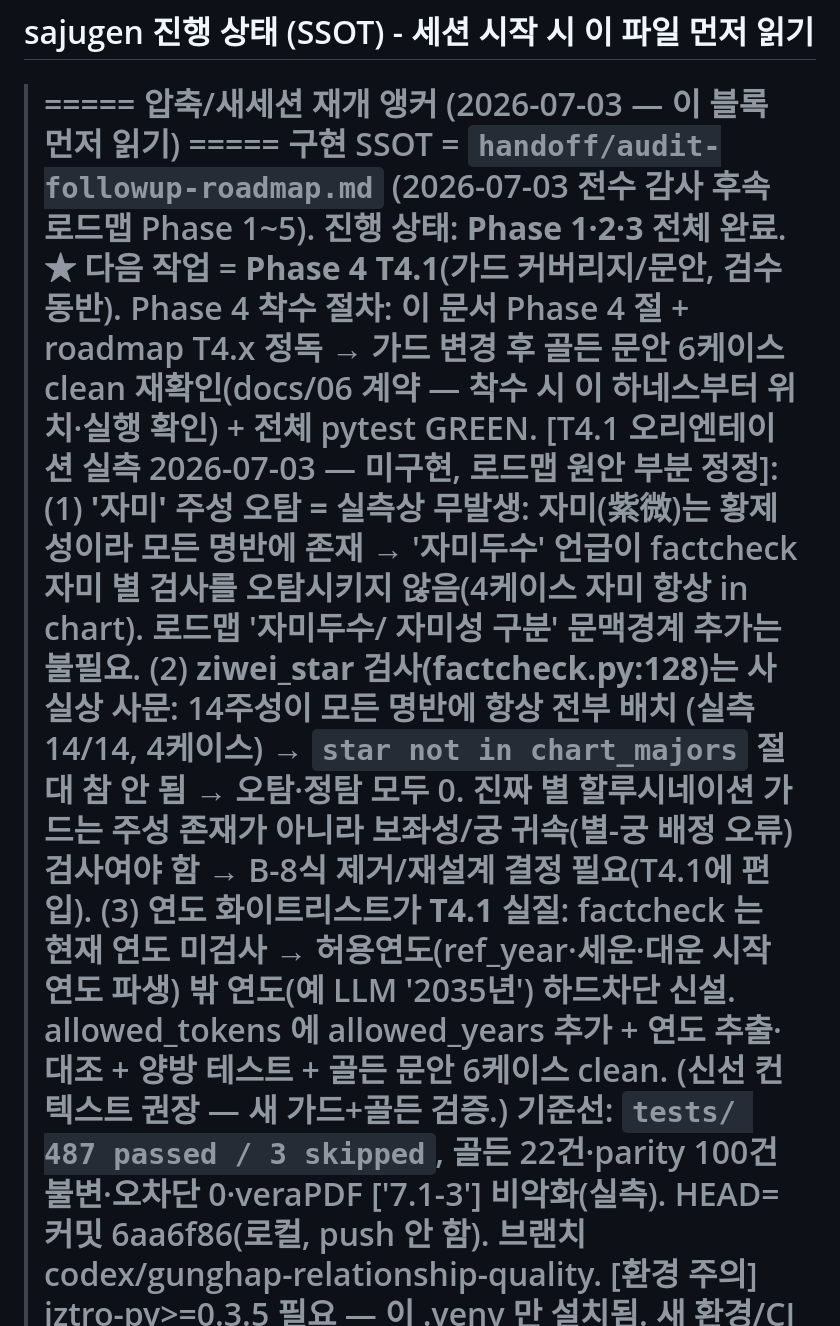
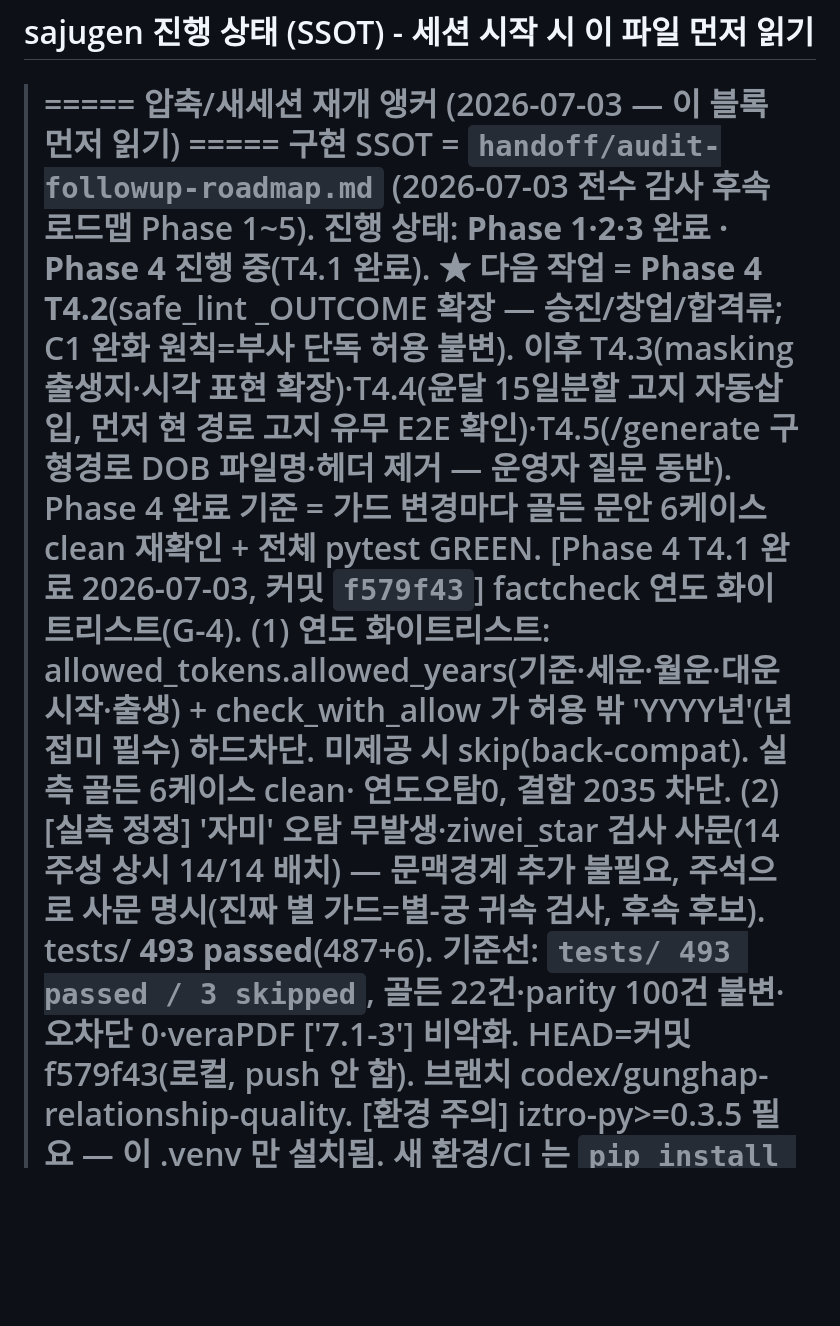
Before and after one commit to soso4877-collab/TEST-PROJECT, a Markdown page: sajugen/STATE.md, the part around the change. Rendered like a GitHub page; blank space fills up the shorter version.

Commit message:
docs(sajugen): Phase 4 T4.1 완료 STATE 갱신
연도 화이트리스트 완료·자미 사문 정정 기록, 다음 T4.2, 기준선 493 passed.

Co-Authored-By: Claude Opus 4.8 (1M context) <noreply@anthropic.com>

```diff
--- a/sajugen/STATE.md
+++ b/sajugen/STATE.md
@@ -2,22 +2,19 @@
 
 > ===== 압축/새세션 재개 앵커 (2026-07-03 — 이 블록 먼저 읽기) =====
 >   구현 SSOT = `handoff/audit-followup-roadmap.md` (2026-07-03 전수 감사 후속 로드맵 Phase 1~5).
->   진행 상태: **Phase 1·2·3 전체 완료**. ★ 다음 작업 = **Phase 4 T4.1**(가드 커버리지/문안, 검수 동반).
->     Phase 4 착수 절차: 이 문서 Phase 4 절 + roadmap T4.x 정독 → 가드 변경 후 골든 문안 6케이스 clean
->     재확인(docs/06 계약 — 착수 시 이 하네스부터 위치·실행 확인) + 전체 pytest GREEN.
->   [T4.1 오리엔테이션 실측 2026-07-03 — 미구현, 로드맵 원안 부분 정정]:
->     (1) **'자미' 주성 오탐 = 실측상 무발생**: 자미(紫微)는 황제성이라 모든 명반에 존재 → '자미두수'
->       언급이 factcheck 자미 별 검사를 오탐시키지 않음(4케이스 자미 항상 in chart). 로드맵 '자미두수/
->       자미성 구분' 문맥경계 추가는 불필요.
->     (2) **ziwei_star 검사(factcheck.py:128)는 사실상 사문**: 14주성이 모든 명반에 항상 전부 배치
->       (실측 14/14, 4케이스) → `star not in chart_majors` 절대 참 안 됨 → 오탐·정탐 모두 0. 진짜 별
->       할루시네이션 가드는 주성 존재가 아니라 보좌성/궁 귀속(별-궁 배정 오류) 검사여야 함 → B-8식
->       제거/재설계 결정 필요(T4.1에 편입).
->     (3) **연도 화이트리스트가 T4.1 실질**: factcheck 는 현재 연도 미검사 → 허용연도(ref_year·세운·대운
->       시작연도 파생) 밖 연도(예 LLM '2035년') 하드차단 신설. allowed_tokens 에 allowed_years 추가 +
->       연도 추출·대조 + 양방 테스트 + 골든 문안 6케이스 clean. (신선 컨텍스트 권장 — 새 가드+골든 검증.)
->   기준선: `tests/ 487 passed / 3 skipped`, 골든 22건·parity 100건 불변·오차단 0·veraPDF ['7.1-3'] 비악화(실측).
->     HEAD=커밋 6aa6f86(로컬, push 안 함). 브랜치 codex/gunghap-relationship-quality.
+>   진행 상태: **Phase 1·2·3 완료 · Phase 4 진행 중**(T4.1 완료). ★ 다음 작업 = **Phase 4 T4.2**(safe_lint
+>     _OUTCOME 확장 — 승진/창업/합격류; C1 완화 원칙=부사 단독 허용 불변). 이후 T4.3(masking 출생지·시각
+>     표현 확장)·T4.4(윤달 15일분할 고지 자동삽입, 먼저 현 경로 고지 유무 E2E 확인)·T4.5(/generate 구형경로
+>     DOB 파일명·헤더 제거 — 운영자 질문 동반). Phase 4 완료 기준 = 가드 변경마다 골든 문안 6케이스 clean
+>     재확인 + 전체 pytest GREEN.
+>   [Phase 4 T4.1 완료 2026-07-03, 커밋 `f579f43`] factcheck 연도 화이트리스트(G-4).
+>     (1) 연도 화이트리스트: allowed_tokens.allowed_years(기준·세운·월운·대운시작·출생) + check_with_allow
+>       가 허용 밖 'YYYY년'(년 접미 필수) 하드차단. 미제공 시 skip(back-compat). 실측 골든 6케이스 clean·
+>       연도오탐0, 결함 2035 차단.
+>     (2) [실측 정정] '자미' 오탐 무발생·ziwei_star 검사 사문(14주성 상시 14/14 배치) — 문맥경계 추가 불필요,
+>       주석으로 사문 명시(진짜 별 가드=별-궁 귀속 검사, 후속 후보). tests/ **493 passed**(487+6).
+>   기준선: `tests/ 493 passed / 3 skipped`, 골든 22건·parity 100건 불변·오차단 0·veraPDF ['7.1-3'] 비악화.
+>     HEAD=커밋 f579f43(로컬, push 안 함). 브랜치 codex/gunghap-relationship-quality.
 >   [환경 주의] iztro-py>=0.3.5 필요 — 이 .venv 만 설치됨. 새 환경/CI 는 `pip install -e .` 또는 재설치.
 >   [미결·운영자 판단] (1)T2.1 영향구간=진태양시 23~24시 출생 기존 발송물 재검토, (2)tmp/ PII 임시파일
 >     수동 삭제(rm deny), (3)app.py·scripts/dump_reading.py 미커밋=세션 전 G-10 무관(커밋 방침 T5.8 확인 대기).
```
